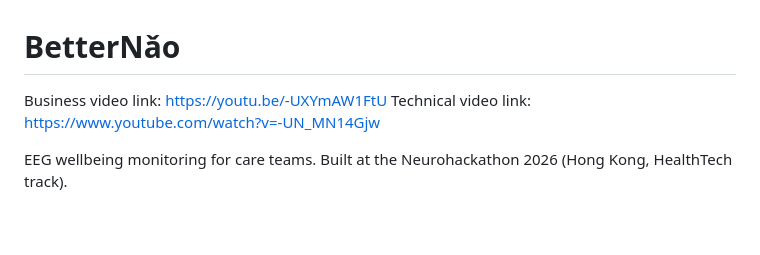
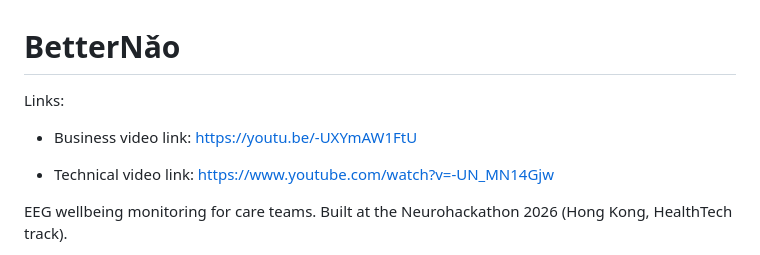
Before and after one commit to dantp-ai/neurohackathon2026, a Markdown page: README.md, the part around the change. Rendered like a GitHub page; blank space fills up the shorter version.

Commit message:
Update links formatting in README.md
Reformatted links section in README.md for clarity.

```diff
--- a/README.md
+++ b/README.md
@@ -1,7 +1,11 @@
 # BetterNǎo
 
-Business video link: [https://youtu.be/-UXYmAW1FtU](https://youtu.be/-UXYmAW1FtU)
-Technical video link: [https://www.youtube.com/watch?v=-UN_MN14Gjw](https://www.youtube.com/watch?v=-UN_MN14Gjw)
+Links:
+
+- Business video link: [https://youtu.be/-UXYmAW1FtU](https://youtu.be/-UXYmAW1FtU)
+
+- Technical video link: [https://www.youtube.com/watch?v=-UN_MN14Gjw](https://www.youtube.com/watch?v=-UN_MN14Gjw)
+
 
 EEG wellbeing monitoring for care teams. Built at the Neurohackathon 2026 (Hong Kong, HealthTech track).
 
```
